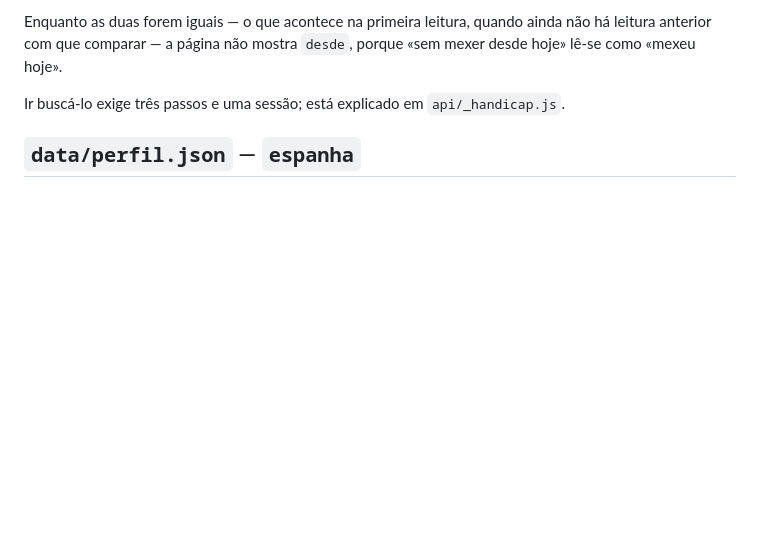
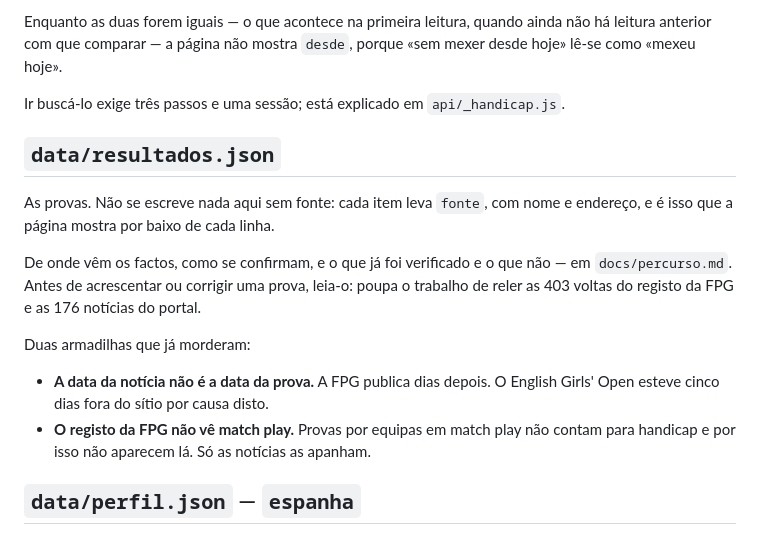
Before and after one commit to fvsalgado/franciscasalgado, a Markdown page: docs/dados.md, the part around the change. Rendered like a GitHub page; blank space fills up the shorter version.

```diff
--- a/docs/dados.md
+++ b/docs/dados.md
@@ -35,6 +35,23 @@ não há leitura anterior com que comparar — a página não mostra `desde`, po
 «sem mexer desde hoje» lê-se como «mexeu hoje».
 
 Ir buscá-lo exige três passos e uma sessão; está explicado em `api/_handicap.js`.
+
+## `data/resultados.json`
+
+As provas. Não se escreve nada aqui sem fonte: cada item leva `fonte`, com nome
+e endereço, e é isso que a página mostra por baixo de cada linha.
+
+De onde vêm os factos, como se confirmam, e o que já foi verificado e o que
+não — em `docs/percurso.md`. Antes de acrescentar ou corrigir uma prova, leia-o:
+poupa o trabalho de reler as 403 voltas do registo da FPG e as 176 notícias do
+portal.
+
+Duas armadilhas que já morderam:
+
+- **A data da notícia não é a data da prova.** A FPG publica dias depois. O
+  English Girls' Open esteve cinco dias fora do sítio por causa disto.
+- **O registo da FPG não vê match play.** Provas por equipas em match play não
+  contam para handicap e por isso não aparecem lá. Só as notícias as apanham.
 
 ## `data/perfil.json` — `espanha`
 
```
Also changed, not shown: docs/percurso.md (added, +165 -0 lines).
